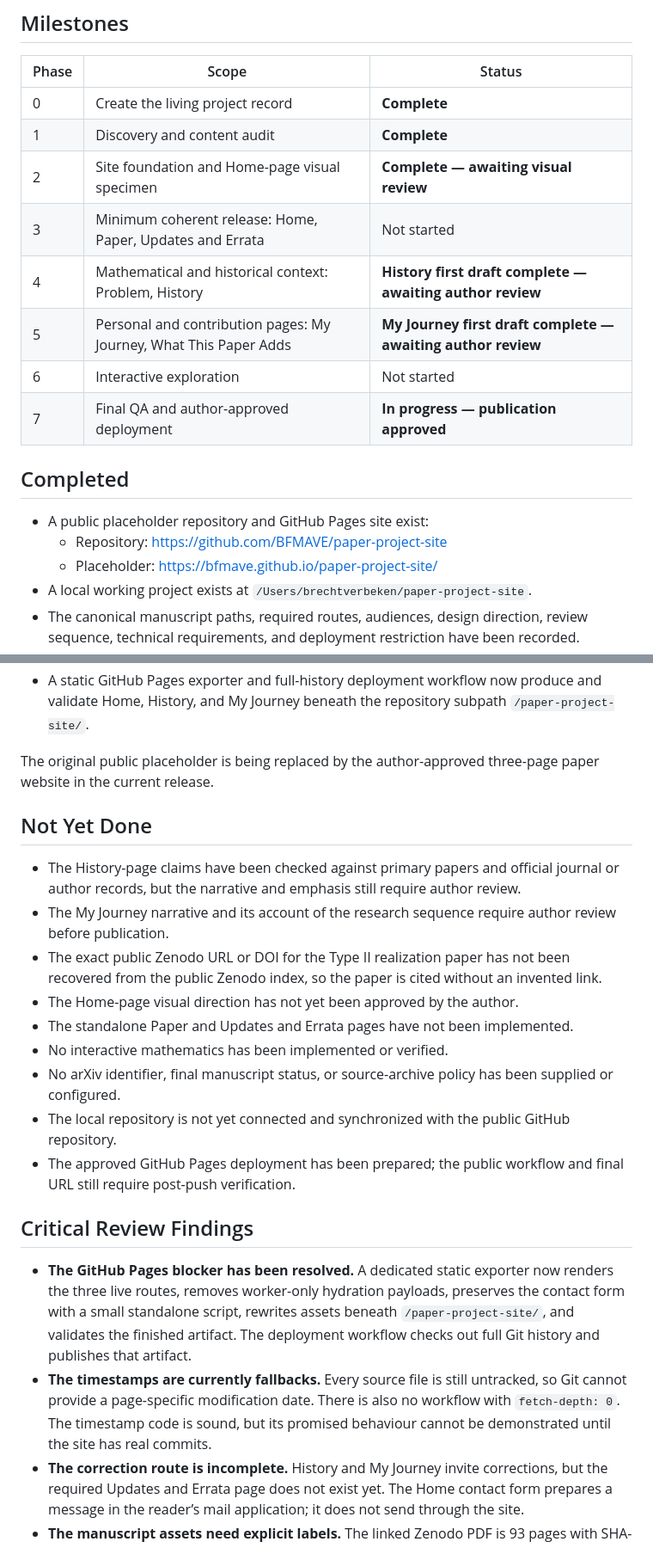
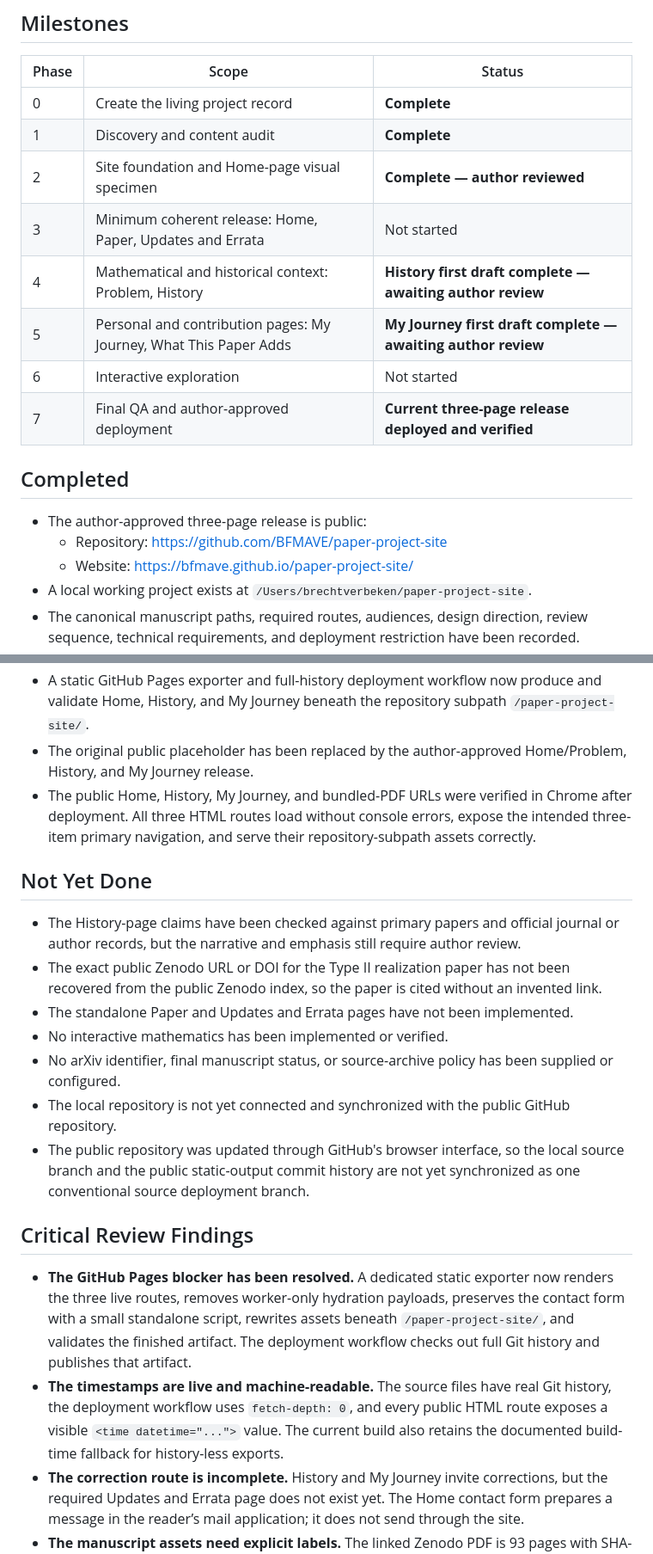
Before and after one commit to BFMAVE/karpelevic, a Markdown page: PROJECT_STATUS.md, 2 parts joined by grey strips. Shown: that part at 86% size. GitHub-like rendering.

Commit message:
Record GitHub Pages publication

```diff
--- a/PROJECT_STATUS.md
+++ b/PROJECT_STATUS.md
@@ -97,18 +97,18 @@ material, not with generative imagery.
 |---|---|---|
 | 0 | Create the living project record | **Complete** |
 | 1 | Discovery and content audit | **Complete** |
-| 2 | Site foundation and Home-page visual specimen | **Complete — awaiting visual review** |
+| 2 | Site foundation and Home-page visual specimen | **Complete — author reviewed** |
 | 3 | Minimum coherent release: Home, Paper, Updates and Errata | Not started |
 | 4 | Mathematical and historical context: Problem, History | **History first draft complete — awaiting author review** |
 | 5 | Personal and contribution pages: My Journey, What This Paper Adds | **My Journey first draft complete — awaiting author review** |
 | 6 | Interactive exploration | Not started |
-| 7 | Final QA and author-approved deployment | **In progress — publication approved** |
+| 7 | Final QA and author-approved deployment | **Current three-page release deployed and verified** |
 
 ## Completed
 
-- A public placeholder repository and GitHub Pages site exist:
+- The author-approved three-page release is public:
   - Repository: <https://github.com/BFMAVE/paper-project-site>
-  - Placeholder: <https://bfmave.github.io/paper-project-site/>
+  - Website: <https://bfmave.github.io/paper-project-site/>
 - A local working project exists at `/Users/brechtverbeken/paper-project-site`.
 - The canonical manuscript paths, required routes, audiences, design direction,
   review sequence, technical requirements, and deployment restriction have been recorded.
@@ -200,29 +200,30 @@ material, not with generative imagery.
 - A static GitHub Pages exporter and full-history deployment workflow now
   produce and validate Home, History, and My Journey beneath the repository
   subpath `/paper-project-site/`.
-
-The original public placeholder is being replaced by the author-approved
-three-page paper website in the current release.
+- The original public placeholder has been replaced by the author-approved
+  Home/Problem, History, and My Journey release.
+- The public Home, History, My Journey, and bundled-PDF URLs were verified in
+  Chrome after deployment. All three HTML routes load without console errors,
+  expose the intended three-item primary navigation, and serve their
+  repository-subpath assets correctly.
 
 ## Not Yet Done
 
 - The History-page claims have been checked against primary papers and
   official journal or author records, but the narrative and emphasis still
   require author review.
-- The My Journey narrative and its account of the research sequence require
-  author review before publication.
 - The exact public Zenodo URL or DOI for the Type II realization paper has not
   been recovered from the public Zenodo index, so the paper is cited without an
   invented link.
-- The Home-page visual direction has not yet been approved by the author.
 - The standalone Paper and Updates and Errata pages have not been implemented.
 - No interactive mathematics has been implemented or verified.
 - No arXiv identifier, final manuscript status, or source-archive policy has
   been supplied or configured.
 - The local repository is not yet connected and synchronized with the public
   GitHub repository.
-- The approved GitHub Pages deployment has been prepared; the public workflow
-  and final URL still require post-push verification.
+- The public repository was updated through GitHub's browser interface, so the
+  local source branch and the public static-output commit history are not yet
+  synchronized as one conventional source deployment branch.
 
 ## Critical Review Findings
 
@@ -231,10 +232,10 @@ three-page paper website in the current release.
   preserves the contact form with a small standalone script, rewrites assets
   beneath `/paper-project-site/`, and validates the finished artifact. The
   deployment workflow checks out full Git history and publishes that artifact.
-- **The timestamps are currently fallbacks.** Every source file is still
-  untracked, so Git cannot provide a page-specific modification date. There is
-  also no workflow with `fetch-depth: 0`. The timestamp code is sound, but its
-  promised behaviour cannot be demonstrated until the site has real commits.
+- **The timestamps are live and machine-readable.** The source files have real
+  Git history, the deployment workflow uses `fetch-depth: 0`, and every public
+  HTML route exposes a visible `<time datetime="...">` value. The current build
+  also retains the documented build-time fallback for history-less exports.
 - **The correction route is incomplete.** History and My Journey invite
   corrections, but the required Updates and Errata page does not exist yet.
   The Home contact form prepares a message in the reader’s mail application;
```
Also changed, not shown: other parts of PROJECT_STATUS.md (+13 -4 lines).
